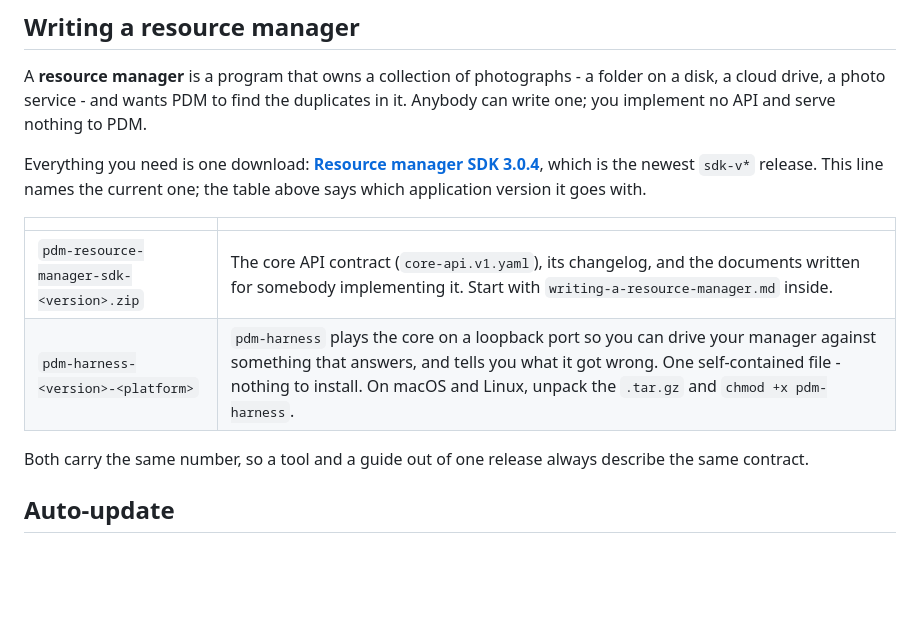
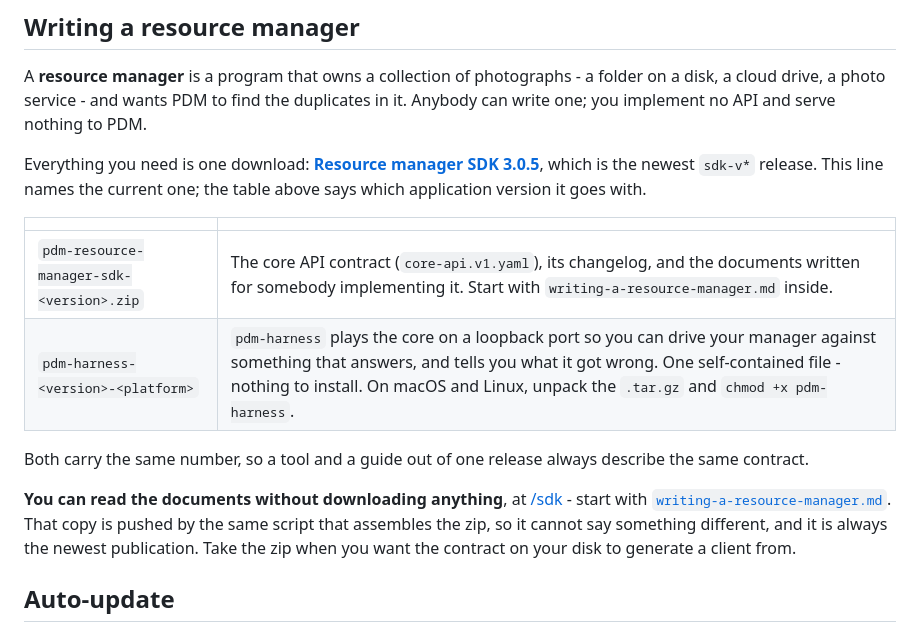
Before and after one commit to Iskandarus/photo-duplicates-manager-releases, a Markdown page: README.md, the part around one of its changes. Rendered like a GitHub page; blank space fills up the shorter version.

Commit message:
SDK 3.0.5, and the documents are readable without a download

```diff
--- a/README.md
+++ b/README.md
@@ -41,7 +41,7 @@ Every application release repeats its own row in its release notes, so the versi
 
 A **resource manager** is a program that owns a collection of photographs - a folder on a disk, a cloud drive, a photo service - and wants PDM to find the duplicates in it. Anybody can write one; you implement no API and serve nothing to PDM.
 
-Everything you need is one download: **[Resource manager SDK 3.0.4](https://github.com/Iskandarus/photo-duplicates-manager-releases/releases/tag/sdk-v3.0.4)**, which is the newest `sdk-v*` release. This line names the current one; the table above says which application version it goes with.
+Everything you need is one download: **[Resource manager SDK 3.0.5](https://github.com/Iskandarus/photo-duplicates-manager-releases/releases/tag/sdk-v3.0.5)**, which is the newest `sdk-v*` release. This line names the current one; the table above says which application version it goes with.
 
 | | |
 | --- | --- |
@@ -49,6 +49,8 @@ Everything you need is one download: **[Resource manager SDK 3.0.4](https://gith
 | `pdm-harness-<version>-<platform>` | `pdm-harness` plays the core on a loopback port so you can drive your manager against something that answers, and tells you what it got wrong. One self-contained file - nothing to install. On macOS and Linux, unpack the `.tar.gz` and `chmod +x pdm-harness`. |
 
 Both carry the same number, so a tool and a guide out of one release always describe the same contract.
+
+**You can read the documents without downloading anything**, at [/sdk](https://github.com/Iskandarus/photo-duplicates-manager-releases/tree/HEAD/sdk) - start with [`writing-a-resource-manager.md`](https://github.com/Iskandarus/photo-duplicates-manager-releases/blob/HEAD/sdk/writing-a-resource-manager.md). That copy is pushed by the same script that assembles the zip, so it cannot say something different, and it is always the newest publication. Take the zip when you want the contract on your disk to generate a client from.
 
 ## Auto-update
 
```
Also changed, not shown: other parts of README.md (+1 -1 lines).
